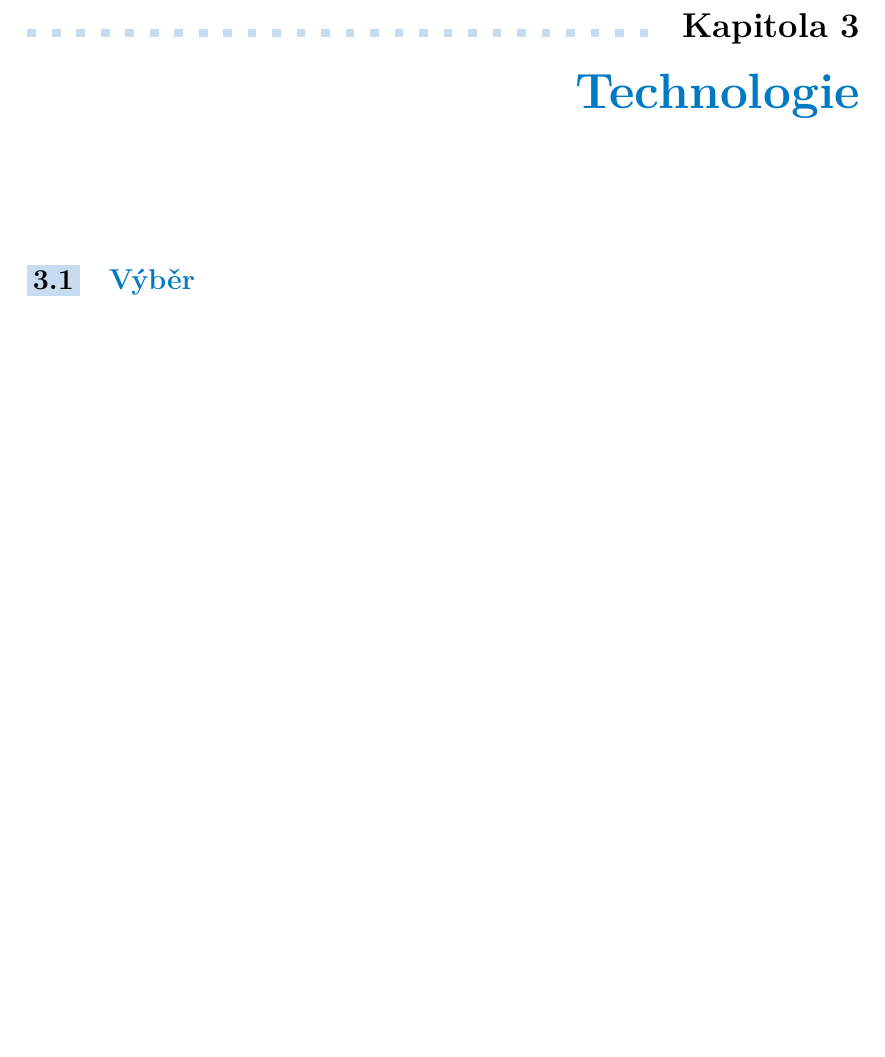
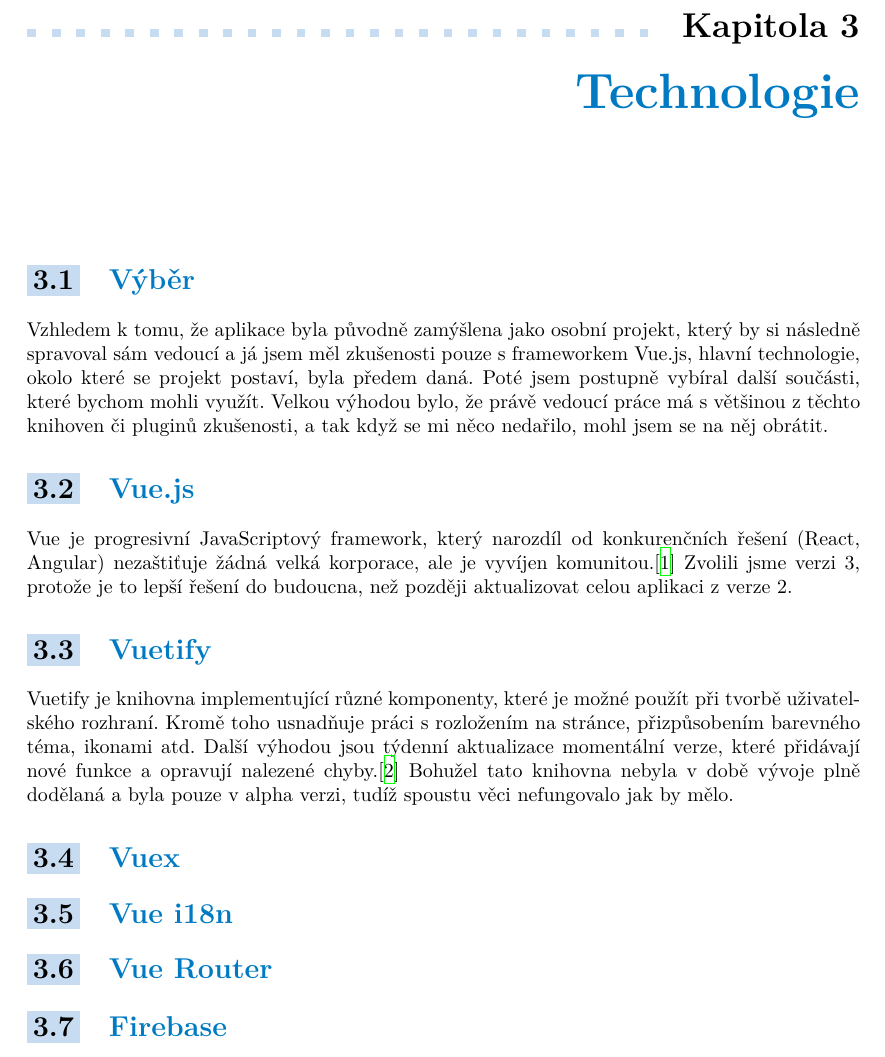
Before and after one commit to v-moravec/bachelor-thesis, a LaTeX thesis (ctufit-thesis.tex, which reads text/technologies.tex): part of page 17 of 23 before the commit and part of page 17 of 25 after it, cut so that both start at the same text, the shorter picture padded with empty space. Compiled offline with XeLaTeX.

Commit message:
WIP: Added technologies chapter.

```diff
--- a/text/technologies.tex
+++ b/text/technologies.tex
@@ -4,3 +4,31 @@
 \chapter{Technologie}
 
 \section{Výběr}
+Vzhledem k tomu, že aplikace byla původně zamýšlena jako osobní projekt, který by si následně spravoval sám vedoucí a já
+jsem měl zkušenosti pouze s frameworkem Vue.js, hlavní technologie, okolo které se projekt postaví, byla předem daná. Poté
+jsem postupně vybíral další součásti, které bychom mohli využít. Velkou výhodou bylo, že právě vedoucí práce má s většinou
+z těchto knihoven či pluginů zkušenosti, a tak když se mi něco nedařilo, mohl jsem se na něj obrátit.
+
+\section{Vue.js}
+Vue je progresivní JavaScriptový framework, který narozdíl od konkurenčních řešení (React, Angular) nezaštiťuje žádná velká
+korporace, ale je vyvíjen komunitou.\cite{VueJS} Zvolili jsme verzi 3, protože je to lepší řešení do budoucna, než později aktualizovat
+celou aplikaci z verze 2. % TODO
+
+\section{Vuetify}
+Vuetify je knihovna implementující různé komponenty, které je možné použít při tvorbě uživatelského rozhraní. Kromě toho
+usnadňuje práci s rozložením na stránce, přizpůsobením barevného téma, ikonami atd. Další výhodou jsou týdenní aktualizace
+momentální verze, které přidávají nové funkce a opravují nalezené chyby.\cite{VuetifyWhy}
+Bohužel tato knihovna nebyla v době vývoje plně dodělaná a byla pouze v alpha verzi, tudíž spoustu věci nefungovalo jak by mělo.
+% TODO
+
+\section{Vuex}
+% TODO
+
+\section{Vue i18n}
+% TODO
+
+\section{Vue Router}
+% TODO
+
+\section{Firebase}
+% TODO
```
Also changed, not shown: text/bib-database.bib (+17 -0 lines), BP_Moravec_Vojtech_2022.pdf.
